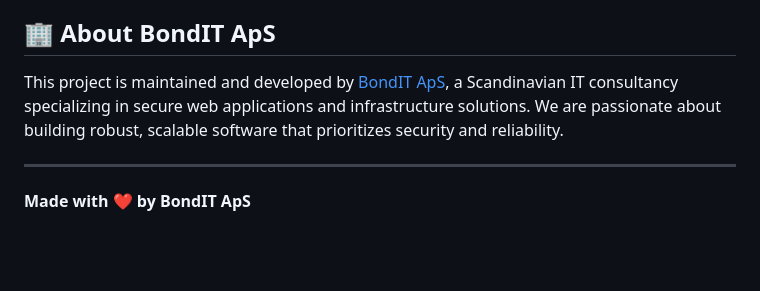
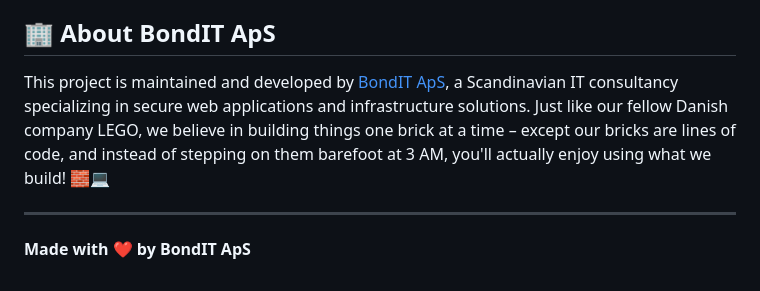
Before and after one commit to BondIT-ApS/dnssec-validator, a Markdown page: README.md, the part around one of its changes. Rendered like a GitHub page; blank space fills up the shorter version.

```diff
--- a/README.md
+++ b/README.md
@@ -247,7 +247,7 @@ This project is licensed under the MIT License - see the [LICENSE](LICENSE) file
 
 ## 🏢 About BondIT ApS
 
-This project is maintained and developed by [BondIT ApS](https://bondit.dk), a Scandinavian IT consultancy specializing in secure web applications and infrastructure solutions. We are passionate about building robust, scalable software that prioritizes security and reliability.
+This project is maintained and developed by [BondIT ApS](https://bondit.dk), a Scandinavian IT consultancy specializing in secure web applications and infrastructure solutions. Just like our fellow Danish company LEGO, we believe in building things one brick at a time – except our bricks are lines of code, and instead of stepping on them barefoot at 3 AM, you'll actually enjoy using what we build! 🧱💻
 
 ---
 
```
Also changed, not shown: other parts of README.md (+6 -6 lines).
